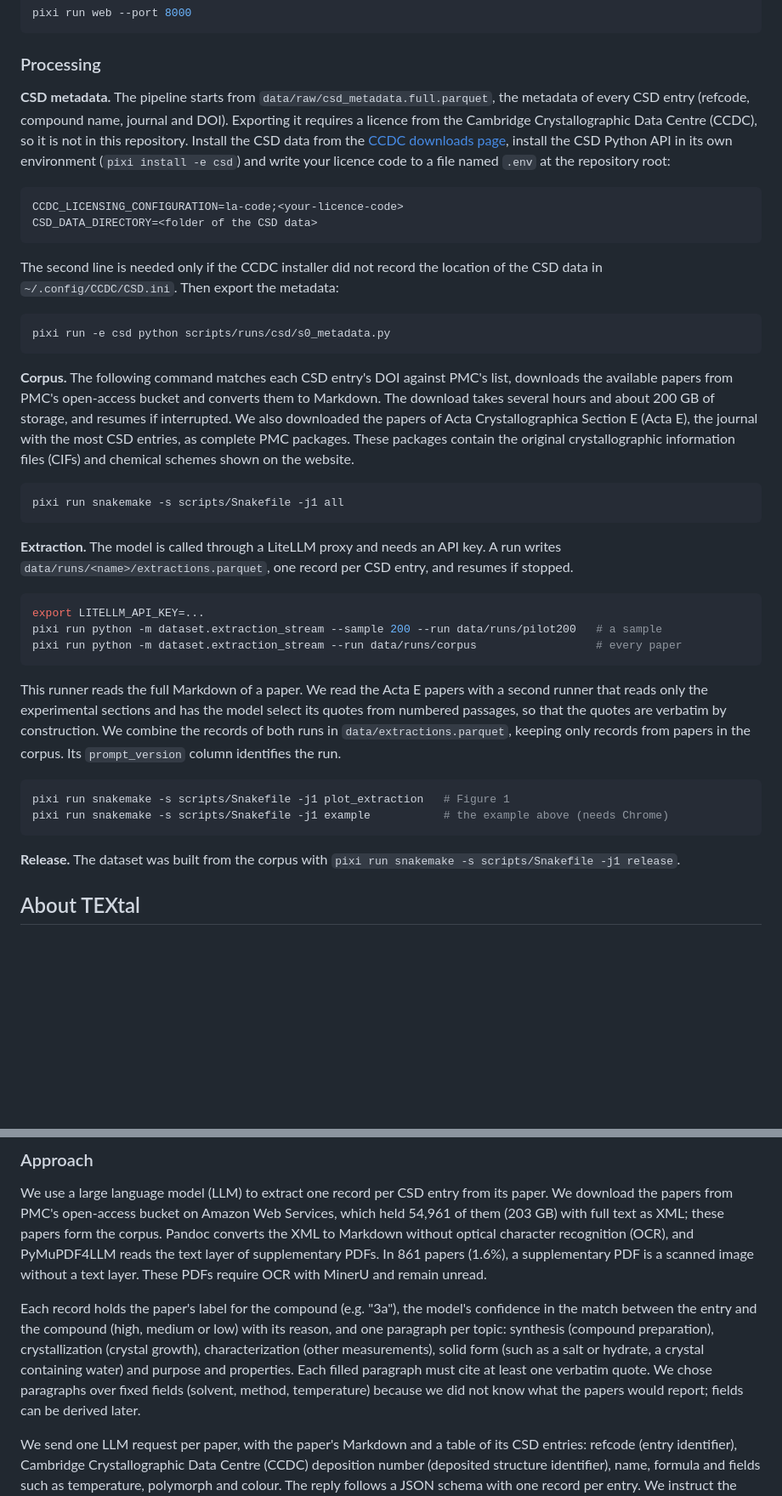
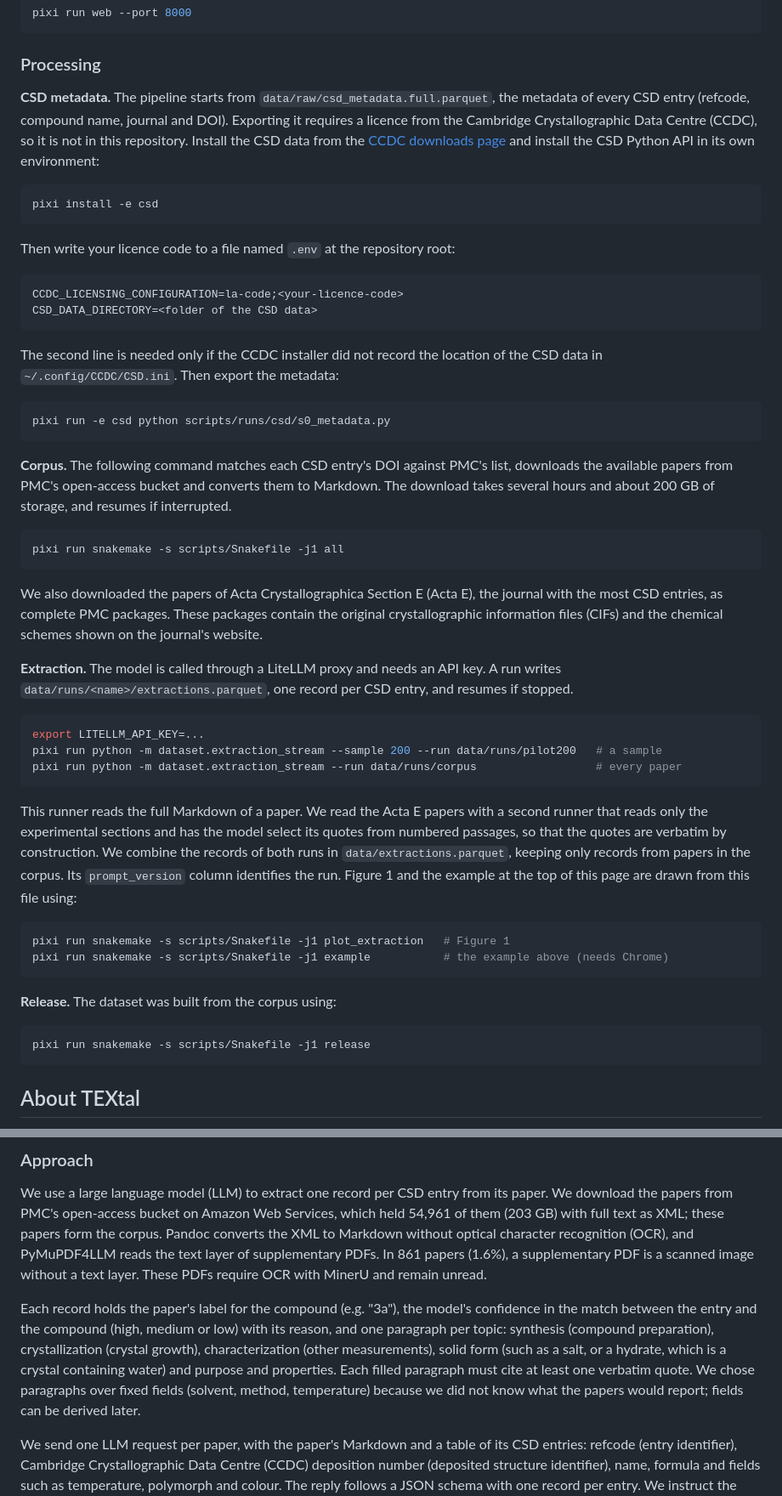
Before and after one commit to alstonlo/textal, a Markdown page: README.md, 2 parts joined by grey strips. Shown at 85% size. Rendered like a GitHub page; blank space fills up the shorter version.

````diff
--- a/README.md
+++ b/README.md
@@ -45,7 +51,13 @@ pixi run web --port 8000
 
 ### Processing
 
-**CSD metadata.** The pipeline starts from `data/raw/csd_metadata.full.parquet`, the metadata of every CSD entry (refcode, compound name, journal and DOI). Exporting it requires a licence from the Cambridge Crystallographic Data Centre (CCDC), so it is not in this repository. Install the CSD data from the [CCDC downloads page](https://www.ccdc.cam.ac.uk/support-and-resources/csdsdownloads/), install the CSD Python API in its own environment (`pixi install -e csd`) and write your licence code to a file named `.env` at the repository root:
+**CSD metadata.** The pipeline starts from `data/raw/csd_metadata.full.parquet`, the metadata of every CSD entry (refcode, compound name, journal and DOI). Exporting it requires a licence from the Cambridge Crystallographic Data Centre (CCDC), so it is not in this repository. Install the CSD data from the [CCDC downloads page](https://www.ccdc.cam.ac.uk/support-and-resources/csdsdownloads/) and install the CSD Python API in its own environment:
+
+```bash
+pixi install -e csd
+```
+
+Then write your licence code to a file named `.env` at the repository root:
 
 ```bash
 CCDC_LICENSING_CONFIGURATION=la-code;<your-licence-code>
@@ -58,11 +70,13 @@ The second line is needed only if the CCDC installer did not record the location
 pixi run -e csd python scripts/runs/csd/s0_metadata.py
 ```
 
-**Corpus.** The following command matches each CSD entry's DOI against PMC's list, downloads the available papers from PMC's open-access bucket and converts them to Markdown. The download takes several hours and about 200 GB of storage, and resumes if interrupted. We also downloaded the papers of Acta Crystallographica Section E (Acta E), the journal with the most CSD entries, as complete PMC packages. These packages contain the original crystallographic information files (CIFs) and chemical schemes shown on the website.
+**Corpus.** The following command matches each CSD entry's DOI against PMC's list, downloads the available papers from PMC's open-access bucket and converts them to Markdown. The download takes several hours and about 200 GB of storage, and resumes if interrupted.
 
 ```bash
 pixi run snakemake -s scripts/Snakefile -j1 all
 ```
+
+We also downloaded the papers of Acta Crystallographica Section E (Acta E), the journal with the most CSD entries, as complete PMC packages. These packages contain the original crystallographic information files (CIFs) and the chemical schemes shown on the journal's website.
 
 **Extraction.** The model is called through a LiteLLM proxy and needs an API key. A run writes `data/runs/<name>/extractions.parquet`, one record per CSD entry, and resumes if stopped.
 
@@ -72,14 +86,18 @@ pixi run python -m dataset.extraction_stream --sample 200 --run data/runs/pilot2
 pixi run python -m dataset.extraction_stream --run data/runs/corpus                  # every paper
 ```
 
-This runner reads the full Markdown of a paper. We read the Acta E papers with a second runner that reads only the experimental sections and has the model select its quotes from numbered passages, so that the quotes are verbatim by construction. We combine the records of both runs in `data/extractions.parquet`, keeping only records from papers in the corpus. Its `prompt_version` column identifies the run.
+This runner reads the full Markdown of a paper. We read the Acta E papers with a second runner that reads only the experimental sections and has the model select its quotes from numbered passages, so that the quotes are verbatim by construction. We combine the records of both runs in `data/extractions.parquet`, keeping only records from papers in the corpus. Its `prompt_version` column identifies the run. Figure 1 and the example at the top of this page are drawn from this file using:
 
 ```bash
 pixi run snakemake -s scripts/Snakefile -j1 plot_extraction   # Figure 1
 pixi run snakemake -s scripts/Snakefile -j1 example           # the example above (needs Chrome)
 ```
 
-**Release.** The dataset was built from the corpus with `pixi run snakemake -s scripts/Snakefile -j1 release`.
+**Release.** The dataset was built from the corpus using:
+
+```bash
+pixi run snakemake -s scripts/Snakefile -j1 release
+```
 
 ## About TEXtal
 
@@ -91,7 +109,7 @@ Mining these procedures is limited by access to the papers more than by the extr
 
 We use a large language model (LLM) to extract one record per CSD entry from its paper. We download the papers from PMC's open-access bucket on Amazon Web Services, which held 54,961 of them (203 GB) with full text as XML; these papers form the corpus. Pandoc converts the XML to Markdown without optical character recognition (OCR), and PyMuPDF4LLM reads the text layer of supplementary PDFs. In 861 papers (1.6%), a supplementary PDF is a scanned image without a text layer. These PDFs require OCR with MinerU and remain unread.
 
-Each record holds the paper's label for the compound (e.g. "3a"), the model's confidence in the match between the entry and the compound (high, medium or low) with its reason, and one paragraph per topic: synthesis (compound preparation), crystallization (crystal growth), characterization (other measurements), solid form (such as a salt or hydrate, a crystal containing water) and purpose and properties. Each filled paragraph must cite at least one verbatim quote. We chose paragraphs over fixed fields (solvent, method, temperature) because we did not know what the papers would report; fields can be derived later.
+Each record holds the paper's label for the compound (e.g. "3a"), the model's confidence in the match between the entry and the compound (high, medium or low) with its reason, and one paragraph per topic: synthesis (compound preparation), crystallization (crystal growth), characterization (other measurements), solid form (such as a salt, or a hydrate, which is a crystal containing water) and purpose and properties. Each filled paragraph must cite at least one verbatim quote. We chose paragraphs over fixed fields (solvent, method, temperature) because we did not know what the papers would report; fields can be derived later.
 
 We send one LLM request per paper, with the paper's Markdown and a table of its CSD entries: refcode (entry identifier), Cambridge Crystallographic Data Centre (CCDC) deposition number (deposited structure identifier), name, formula and fields such as temperature, polymorph and colour. The reply follows a JSON schema with one record per entry. We instruct the model to keep records separate for polymorphs, solvates and measurements at different temperatures, to copy shared procedures into each compound's record, to write only what the paper says and to omit what the CSD already holds (the unit cell, which is the repeating unit of the crystal; the molecular geometry; and the molecular packing).
 
````
Also changed, not shown: other parts of README.md (+10 -3 lines).
